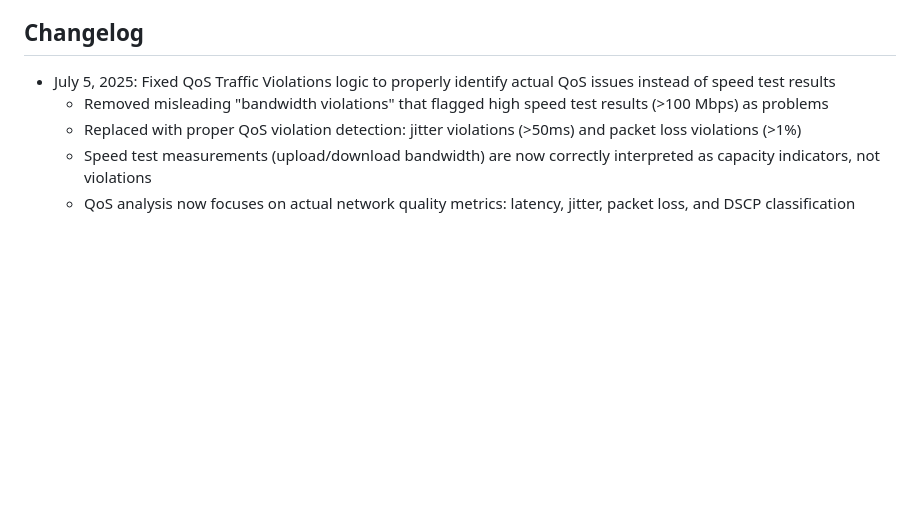
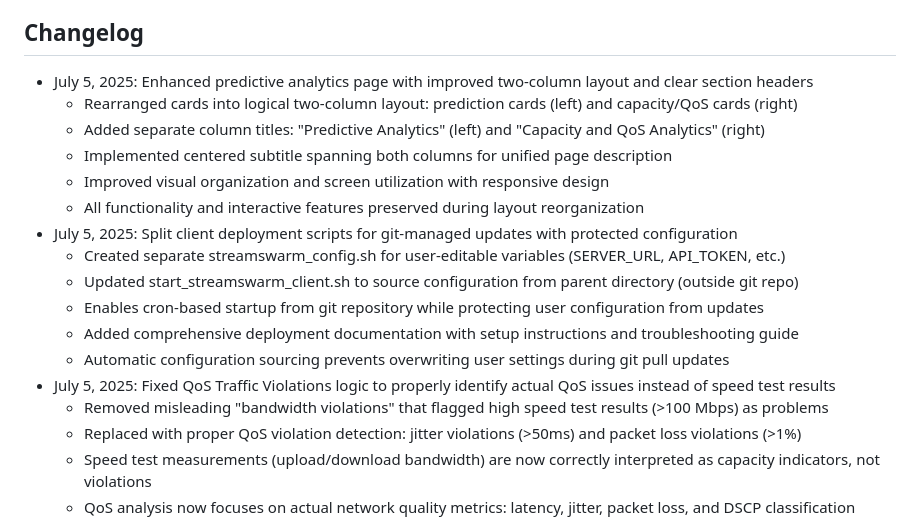
Before and after one commit to NetworkNerd1337/streamswarm, a Markdown page: replit.md, the part around the change. GitHub-like rendering; blank space fills up the shorter version.

Commit message:
Improve the look and feel of the analytics page and reliability of client updates
Refactors analytics layout into two columns, splits client config, and fixes QoS logic.

Replit-Commit-Author: Agent
Replit-Commit-Session-Id: bcec9fe2-f1d1-466c-a04a-d9b39a51b318
Replit-Commit-Screenshot-Url: https://storage.googleapis.com/screenshot-production-us-central1/1c754f36-836a-415b-9318-899ca81361e5/95d3714f-65a7-4ee8-89f8-11e44f9039d7.jpg

```diff
--- a/replit.md
+++ b/replit.md
@@ -105,6 +105,18 @@ The system operates on a distributed client-server architecture where:
 
 ## Changelog
 
+- July 5, 2025: Enhanced predictive analytics page with improved two-column layout and clear section headers
+  - Rearranged cards into logical two-column layout: prediction cards (left) and capacity/QoS cards (right)
+  - Added separate column titles: "Predictive Analytics" (left) and "Capacity and QoS Analytics" (right)
+  - Implemented centered subtitle spanning both columns for unified page description
+  - Improved visual organization and screen utilization with responsive design
+  - All functionality and interactive features preserved during layout reorganization
+- July 5, 2025: Split client deployment scripts for git-managed updates with protected configuration
+  - Created separate streamswarm_config.sh for user-editable variables (SERVER_URL, API_TOKEN, etc.)
+  - Updated start_streamswarm_client.sh to source configuration from parent directory (outside git repo)
+  - Enables cron-based startup from git repository while protecting user configuration from updates
+  - Added comprehensive deployment documentation with setup instructions and troubleshooting guide
+  - Automatic configuration sourcing prevents overwriting user settings during git pull updates
 - July 5, 2025: Fixed QoS Traffic Violations logic to properly identify actual QoS issues instead of speed test results
   - Removed misleading "bandwidth violations" that flagged high speed test results (>100 Mbps) as problems
   - Replaced with proper QoS violation detection: jitter violations (>50ms) and packet loss violations (>1%)
```
